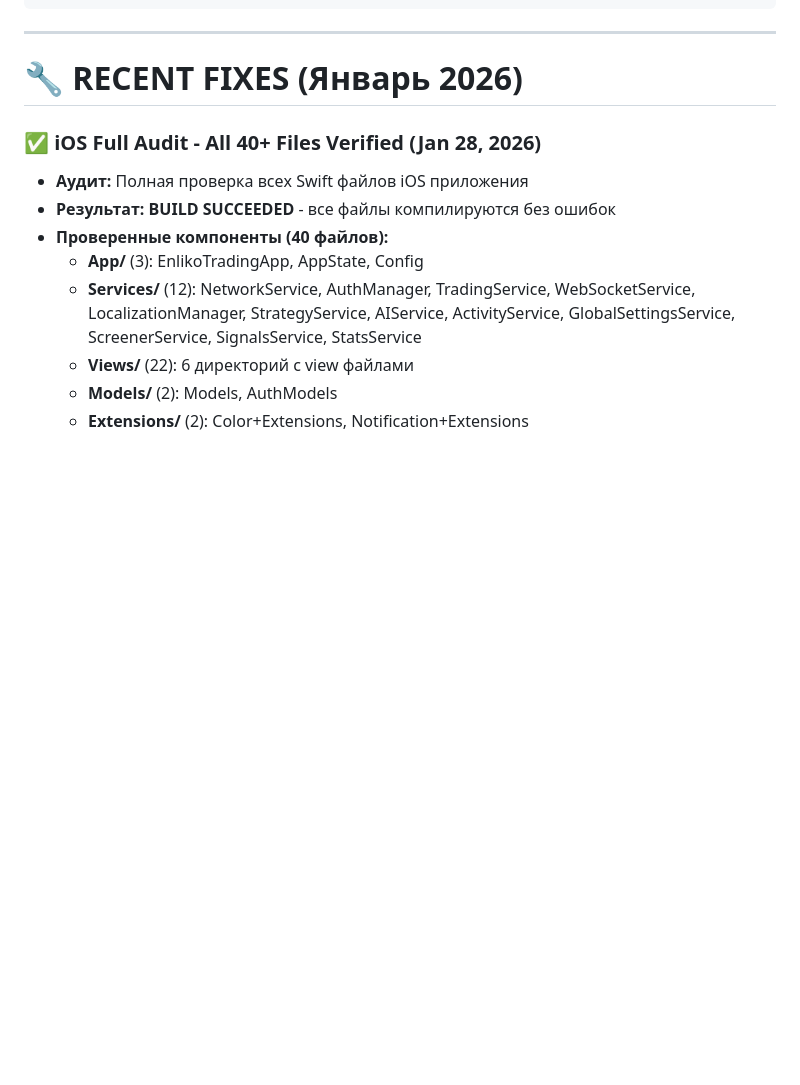
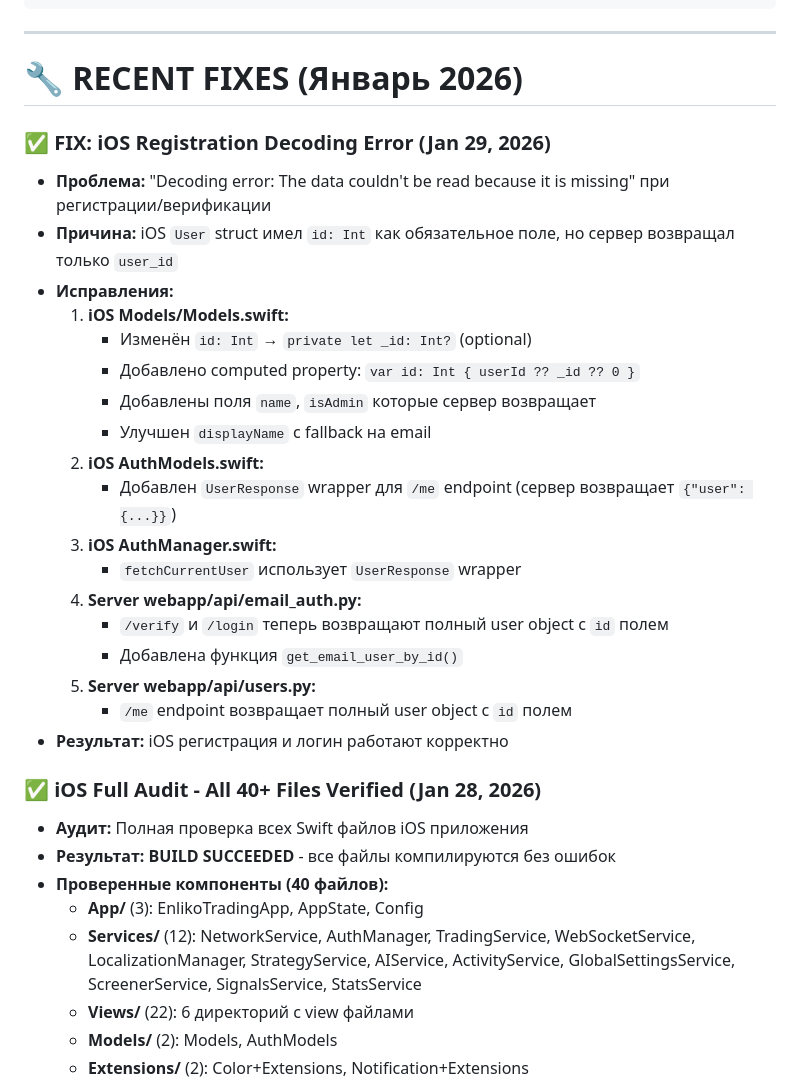
Before and after one commit to ElcaroNossam/elcarobybitbotv2, a Markdown page: .github/copilot-instructions.md, the part around the change. GitHub-like rendering; blank space fills up the shorter version.

Commit message:
docs: Add iOS registration fix to RECENT FIXES

```diff
--- a/.github/copilot-instructions.md
+++ b/.github/copilot-instructions.md
@@ -947,6 +947,26 @@ except Exception as e:
 
 # 🔧 RECENT FIXES (Январь 2026)
 
+### ✅ FIX: iOS Registration Decoding Error (Jan 29, 2026)
+- **Проблема:** "Decoding error: The data couldn't be read because it is missing" при регистрации/верификации
+- **Причина:** iOS `User` struct имел `id: Int` как обязательное поле, но сервер возвращал только `user_id`
+- **Исправления:**
+  1. **iOS Models/Models.swift:**
+     - Изменён `id: Int` → `private let _id: Int?` (optional)
+     - Добавлено computed property: `var id: Int { userId ?? _id ?? 0 }`
+     - Добавлены поля `name`, `isAdmin` которые сервер возвращает
+     - Улучшен `displayName` с fallback на email
+  2. **iOS AuthModels.swift:**
+     - Добавлен `UserResponse` wrapper для `/me` endpoint (сервер возвращает `{"user": {...}}`)
+  3. **iOS AuthManager.swift:**
+     - `fetchCurrentUser` использует `UserResponse` wrapper
+  4. **Server webapp/api/email_auth.py:**
+     - `/verify` и `/login` теперь возвращают полный user object с `id` полем
+     - Добавлена функция `get_email_user_by_id()`
+  5. **Server webapp/api/users.py:**
+     - `/me` endpoint возвращает полный user object с `id` полем
+- **Результат:** iOS регистрация и логин работают корректно
+
 ### ✅ iOS Full Audit - All 40+ Files Verified (Jan 28, 2026)
 - **Аудит:** Полная проверка всех Swift файлов iOS приложения
 - **Результат:** **BUILD SUCCEEDED** - все файлы компилируются без ошибок
```
